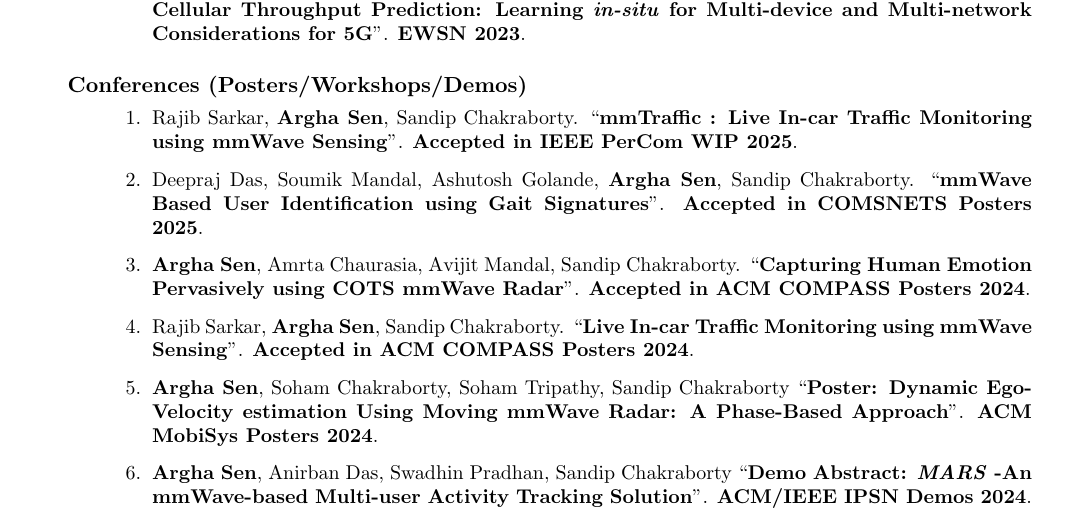
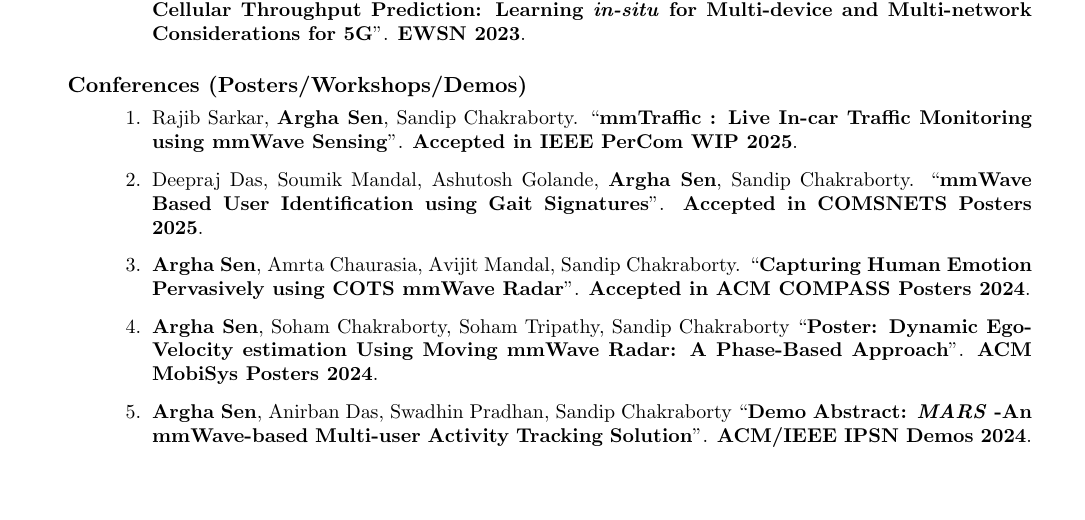
Before and after one commit to arghasen10/arghasen10.github.io, a LaTeX CV (files/cv_4.tex): part of page 2 of 5, cut so that both start at the same text, the shorter picture padded with empty space. Compiled offline with pdfLaTeX.

Commit message:
cv updated

```diff
--- a/files/cv_4.tex
+++ b/files/cv_4.tex
@@ -146,8 +146,6 @@
 			``\textbf{mmWave Based User Identification using Gait Signatures}". \textbf{Accepted in COMSNETS Posters 2025}.
 
 			\item \textbf{Argha Sen}, Amrta Chaurasia, Avijit Mandal, Sandip Chakraborty. ``\textbf{Capturing Human Emotion Pervasively using COTS mmWave Radar}". \textbf{Accepted in ACM COMPASS Posters 2024}.
-
-			\item Rajib Sarkar, \textbf{Argha Sen}, Sandip Chakraborty. ``\textbf{Live In-car Traffic Monitoring using mmWave Sensing}". \textbf{Accepted in ACM COMPASS Posters 2024}.
 
 			\item \textbf{Argha Sen}, Soham Chakraborty, Soham Tripathy, Sandip Chakraborty ``\textbf{Poster: Dynamic Ego-Velocity estimation Using Moving mmWave Radar: A Phase-Based Approach}". \textbf{ACM MobiSys Posters 2024}.
 
```
Also changed, not shown: files/cv_4.pdf.
